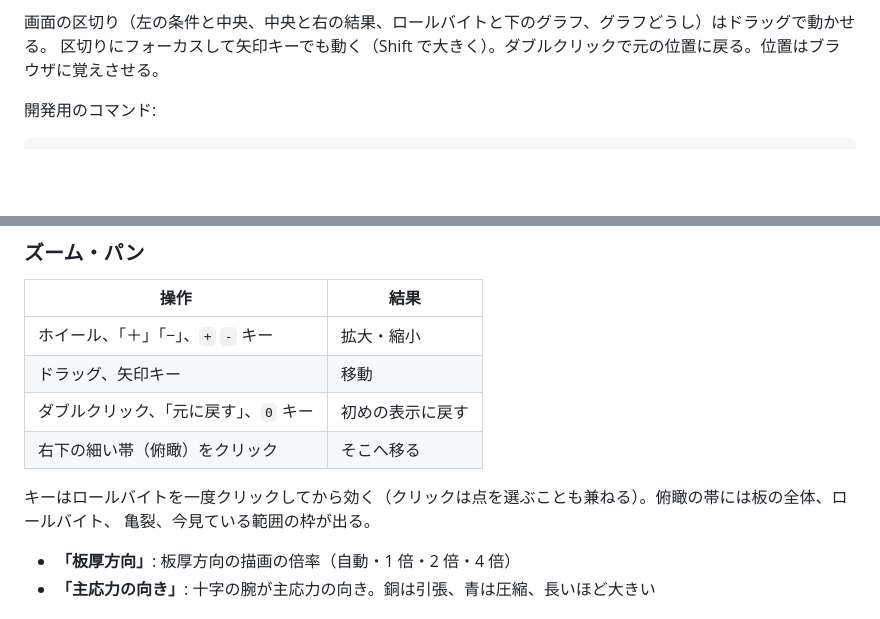
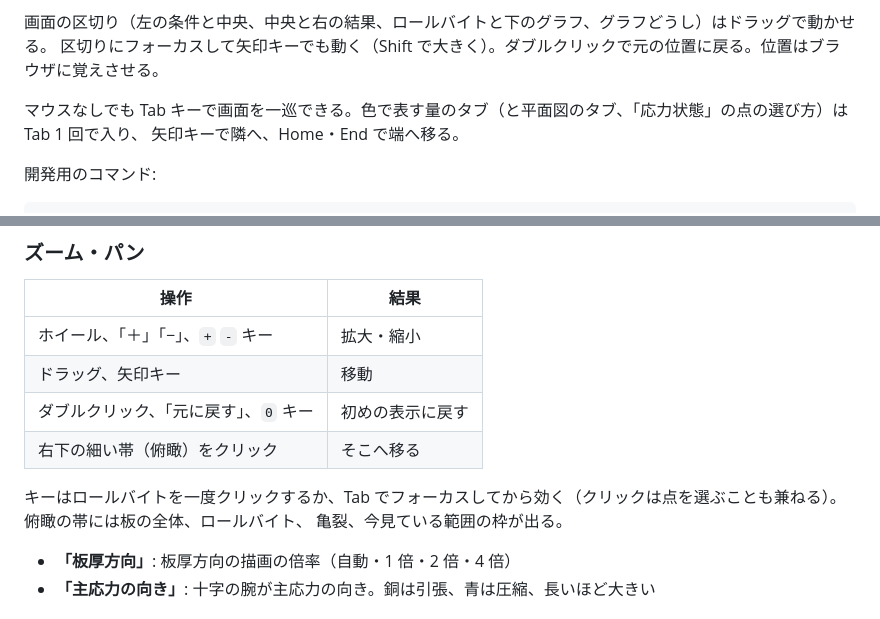
Before and after one commit to tacki7/my-mpm, a Markdown page: README.md, 2 parts joined by grey strips. Rendered like a GitHub page; blank space fills up the shorter version.

Commit message:
docs: the accessibility pass in design.md (contrast, focus ring, radio groups) and the README
Co-Authored-By: Claude Opus 5 (1M context) <noreply@anthropic.com>

```diff
--- a/README.md
+++ b/README.md
@@ -36,6 +36,9 @@ npm run dev          # http://localhost:5173 を開く
 
 画面の区切り（左の条件と中央、中央と右の結果、ロールバイトと下のグラフ、グラフどうし）はドラッグで動かせる。
 区切りにフォーカスして矢印キーでも動く（Shift で大きく）。ダブルクリックで元の位置に戻る。位置はブラウザに覚えさせる。
+
+マウスなしでも Tab キーで画面を一巡できる。色で表す量のタブ（と平面図のタブ、「応力状態」の点の選び方）は Tab 1 回で入り、
+矢印キーで隣へ、Home・End で端へ移る。
 
 開発用のコマンド:
 
@@ -174,7 +177,7 @@ Lode パラメータ、塑性ひずみ εp、3 つの損傷（JC・HM・CL。判
 | ダブルクリック、「元に戻す」、`0` キー | 初めの表示に戻す |
 | 右下の細い帯（俯瞰）をクリック | そこへ移る |
 
-キーはロールバイトを一度クリックしてから効く（クリックは点を選ぶことも兼ねる）。俯瞰の帯には板の全体、ロールバイト、
+キーはロールバイトを一度クリックするか、Tab でフォーカスしてから効く（クリックは点を選ぶことも兼ねる）。俯瞰の帯には板の全体、ロールバイト、
 亀裂、今見ている範囲の枠が出る。
 
 - **「板厚方向」**: 板厚方向の描画の倍率（自動・1 倍・2 倍・4 倍）
```
Also changed, not shown: docs/design.md (+15 -5 lines).
